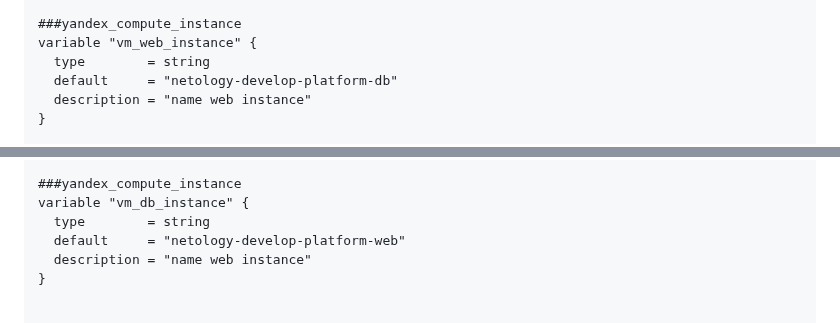
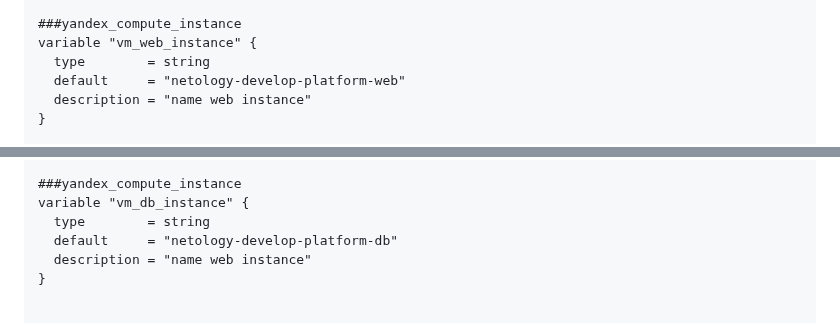
Before and after one commit to YTimashev/devops-netology, a Markdown page: terraform/ter_hw_02/README.md, 2 parts joined by grey strips. Rendered like a GitHub page.

Commit message:
ter_hw_02v3.3

```diff
--- a/terraform/ter_hw_02/README.md
+++ b/terraform/ter_hw_02/README.md
@@ -70,7 +70,7 @@ variable "vm_web_image" {
 ###yandex_compute_instance
 variable "vm_web_instance" {
   type        = string
-  default     = "netology-develop-platform-db"
+  default     = "netology-develop-platform-web"
   description = "name web instance"
 }
 
@@ -117,7 +117,7 @@ variable "vm_db_image" {
 ###yandex_compute_instance
 variable "vm_db_instance" {
   type        = string
-  default     = "netology-develop-platform-web"
+  default     = "netology-develop-platform-db"
   description = "name web instance"
 }
 
```
